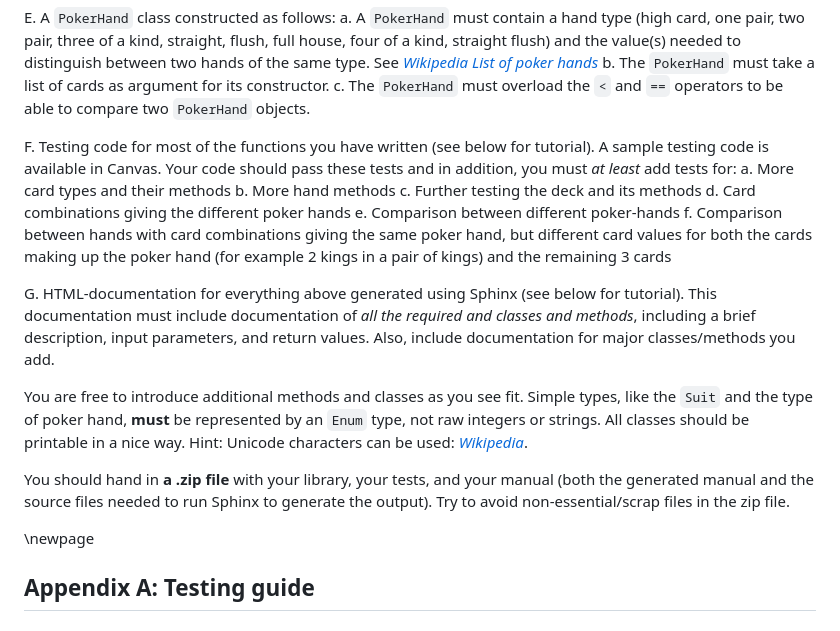
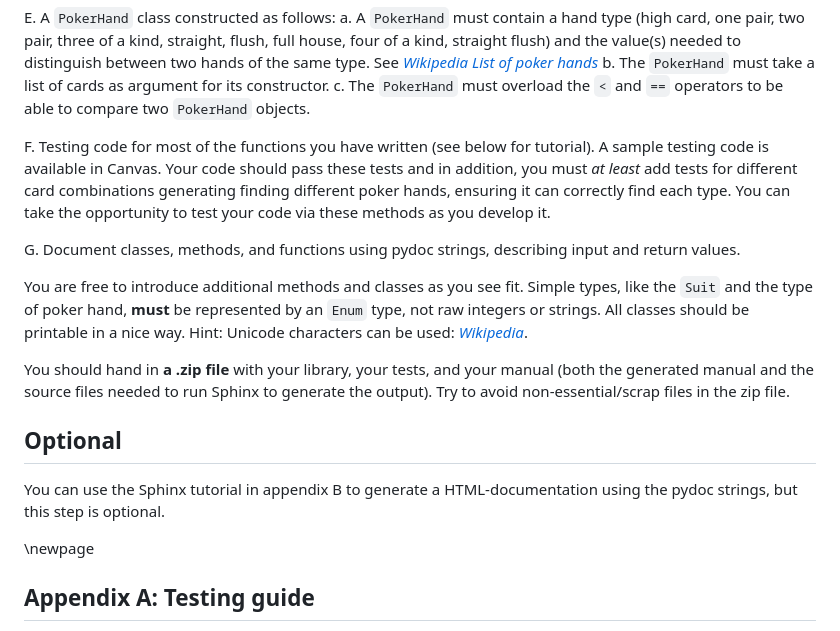
Before and after one commit to Micket/pycourse, a Markdown page: computer_assignments/assignment2/assignment2_cardlib.md, the part around the change. Drawn GitHub-style.

Commit message:
Update testing and sphinx doc requirements on assignment 2

```diff
--- a/computer_assignments/assignment2/assignment2_cardlib.md
+++ b/computer_assignments/assignment2/assignment2_cardlib.md
@@ -64,19 +64,17 @@ E.  A `PokerHand` class constructed as follows:
     b. The `PokerHand` must take a list of cards as argument for its constructor.
     c. The `PokerHand` must overload the `<` and `==` operators to be able to compare two `PokerHand` objects.
 
-F.  Testing code for most of the functions you have written (see below for tutorial). A sample testing code is available in Canvas. Your code should pass these tests and in addition, you must *at least* add tests for:
-    a. More card types and their methods
-    b. More hand methods
-    c. Further testing the deck and its methods
-    d. Card combinations giving the different poker hands
-    e. Comparison between different poker-hands
-    f. Comparison between hands with card combinations giving the same poker hand, but different card values for both the cards making up the poker hand (for example 2 kings in a pair of kings) and the remaining 3 cards
+F.  Testing code for most of the functions you have written (see below for tutorial). A sample testing code is available in Canvas. Your code should pass these tests and in addition, you must *at least* add tests for different card combinations generating finding different poker hands, ensuring it can correctly find each type. You can take the opportunity to test your code via these methods as you develop it.
 
-G.  HTML-documentation for everything above generated using Sphinx (see below for tutorial). This documentation must include documentation of *all the required and classes and methods*, including a brief description, input parameters, and return values. Also, include documentation for major classes/methods you add.
+G. Document classes, methods, and functions using pydoc strings, describing input and return values.
 
 You are free to introduce additional methods and classes as you see fit. Simple types, like the `Suit` and the type of poker hand, **must** be represented by an `Enum` type, not raw integers or strings. All classes should be printable in a nice way. Hint: Unicode characters can be used: *[Wikipedia](https://en.wikipedia.org/wiki/Playing_cards_in_Unicode)*.
 
 You should hand in **a .zip file** with your library, your tests, and your manual (both the generated manual and the source files needed to run Sphinx to generate the output). Try to avoid non-essential/scrap files in the zip file.
+
+## Optional
+
+You can use the Sphinx tutorial in appendix B to generate a HTML-documentation using the pydoc strings, but this step is optional.
 
 \newpage
 
```
